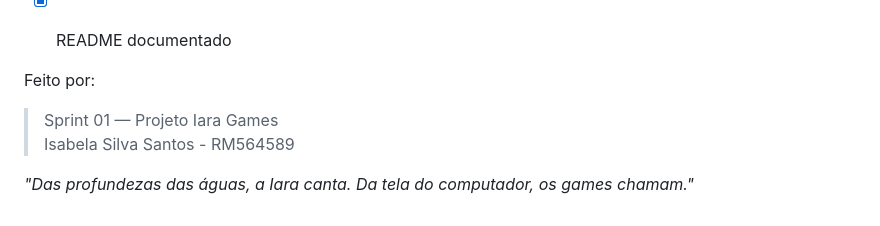
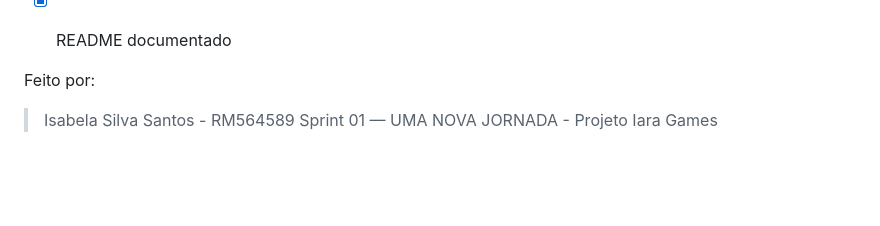
Before and after one commit to bebel127/iaragames, a Markdown page: README.md, the part around one of its changes. Rendered like a GitHub page; blank space fills up the shorter version.

Commit message:
Revise README for better organization and clarity
Updated README to enhance project overview and structure.

```diff
--- a/README.md
+++ b/README.md
@@ -186,10 +186,5 @@ Checklist da Sprint 01
 
 
 Feito por:
-
-> Sprint 01 — Projeto Iara Games
 > Isabela Silva Santos - RM564589
-
-
-
-*"Das profundezas das águas, a Iara canta. Da tela do computador, os games chamam."*
+> Sprint 01 — UMA NOVA JORNADA - Projeto Iara Games
```
Also changed, not shown: other parts of README.md (+2 -2 lines).
